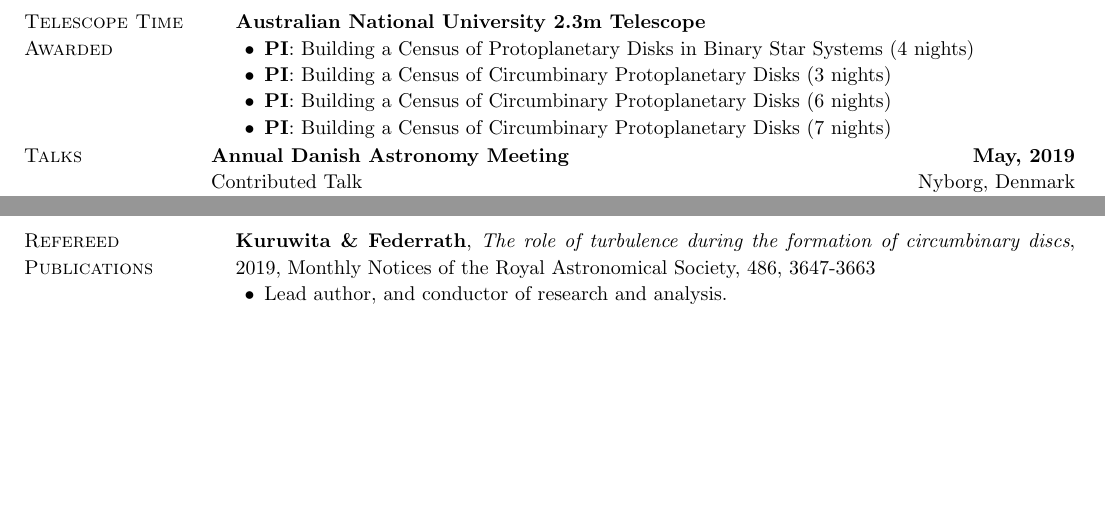
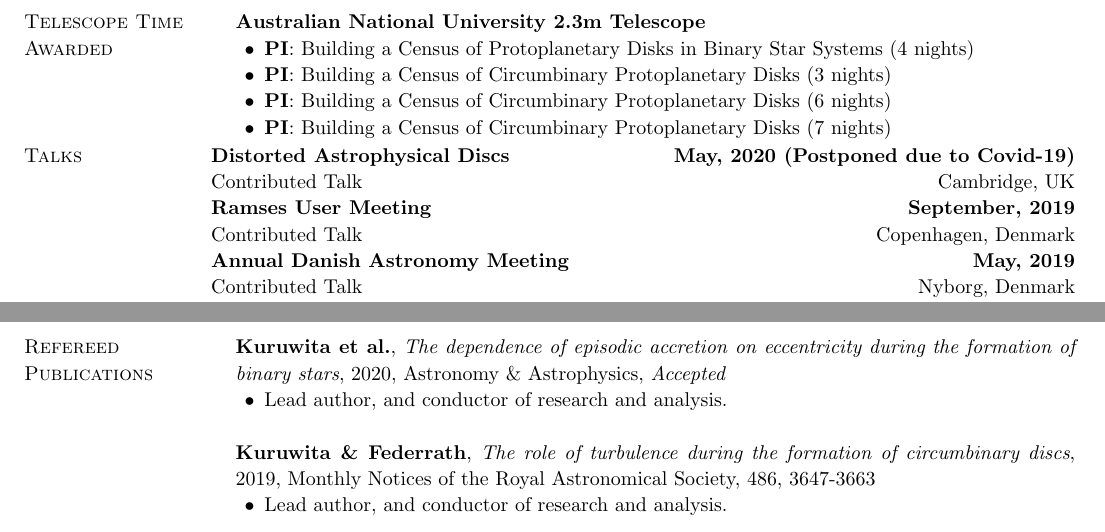
Before and after one commit to rajikalk/rajikalk.github.io, a LaTeX CV (CV/CV.tex): two parts of pages 2 and 4 of 4, joined at a grey line, cut so that both start at the same text, the shorter picture padded with empty space. Compiled offline with pdfLaTeX.

Commit message:
updated CV for 2020 PDR

```diff
--- a/CV/CV.tex
+++ b/CV/CV.tex
@@ -100,6 +100,10 @@
 		\end{list1}
 		\vspace{-0.5cm}
 		\section{\sc Talks}
+		{\bf Distorted Astrophysical Discs}\hfill {\bf May, 2020 (Postponed due to Covid-19)}\\
+		Contributed Talk \hfill Cambridge, UK\\
+		{\bf Ramses User Meeting} \hfill {\bf September, 2019}\\
+		Contributed Talk \hfill Copenhagen, Denmark\\
 		{\bf Annual Danish Astronomy Meeting} \hfill {\bf May, 2019}\\
 		Contributed Talk \hfill Nyborg, Denmark\\
 		{\bf Niels Bohr Institute} \hfill {\bf January, 2019}\\
@@ -188,6 +197,10 @@
 		\newpage
 \section{\sc Refereed Publications}
 \begin{list1}
+	\item[]{\bf Kuruwita et al.}, \emph{The dependence of episodic accretion on eccentricity during the formation of binary stars}, 2020, Astronomy \& Astrophysics, \emph{Accepted}
+	\begin{list2}
+		\item Lead author, and conductor of research and analysis.\\
+	\end{list2}
 	\item[] {\bf Kuruwita \& Federrath}, \emph{The role of turbulence during the formation of circumbinary discs}, 2019, Monthly Notices of the Royal Astronomical Society, 486, 3647-3663
 	\begin{list2}
 		\item Lead author, and conductor of research and analysis.\\
```
Also changed, not shown: CV/CV.pdf, CV/CV.tex (11 more changed lines), 1 other file.
